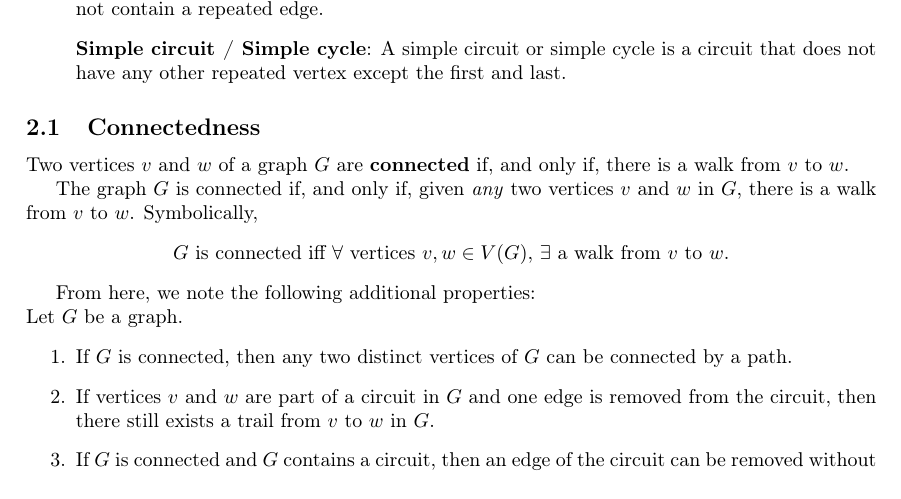
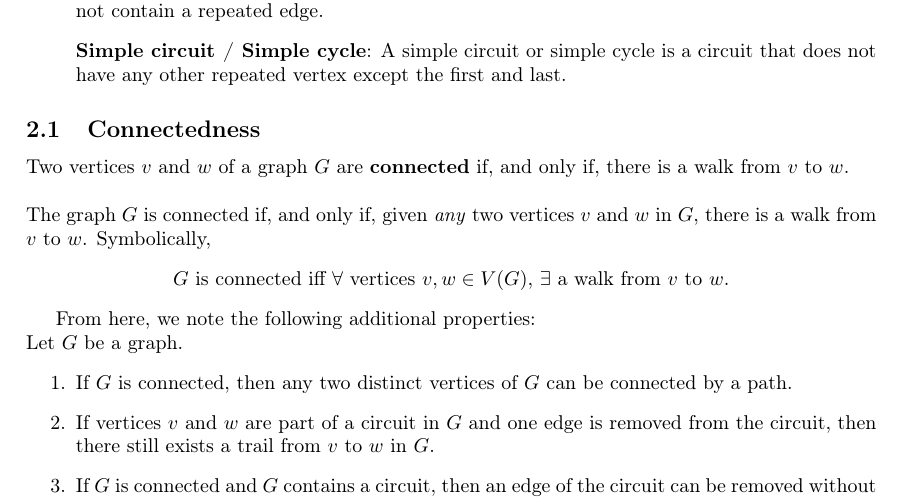
Before and after one commit to andrewtanJS/uni-notes, a LaTeX document (Fall 2018/CS1231 - Discrete Structures/11 - Graphs.tex): part of page 2 of 5, cut so that both start at the same text. Compiled offline with pdfLaTeX.

```diff
--- a/Fall 2018/CS1231 - Discrete Structures/11 - Graphs.tex
+++ b/Fall 2018/CS1231 - Discrete Structures/11 - Graphs.tex
@@ -3,7 +3,7 @@
 \input{header}
 
 \title{%
-	CS1231 Part 11 Graphs  \\
+	CS1231 Part 11 - Graphs  \\
 	\large Based on lectures by Terence Sim and Aaron Tan
 	\\ Notes taken by Andrew Tan
 	\\ AY18/19 Semester 1
@@ -69,8 +69,7 @@
 \end{itemize}
 
 \subsection{Connectedness}
-Two vertices $v$ and $w$ of a graph $G$ are \textbf{connected} if, and only if, there is a walk from $v$ to $w$.
-
+Two vertices $v$ and $w$ of a graph $G$ are \textbf{connected} if, and only if, there is a walk from $v$ to $w$.\\\\
 The graph $G$ is connected if, and only if, given \textit{any} two vertices $v$ and $w$ in $G$, there is a walk from $v$ to $w$. Symbolically,
 \begin{center}
 	$G$ is connected iff $\forall$ vertices $v,w\in V(G)$, $\exists$ a walk from $v$ to $w$.
```
Also changed, not shown: Fall 2018/CS1231 - Discrete Structures/11 - Graphs.pdf.
